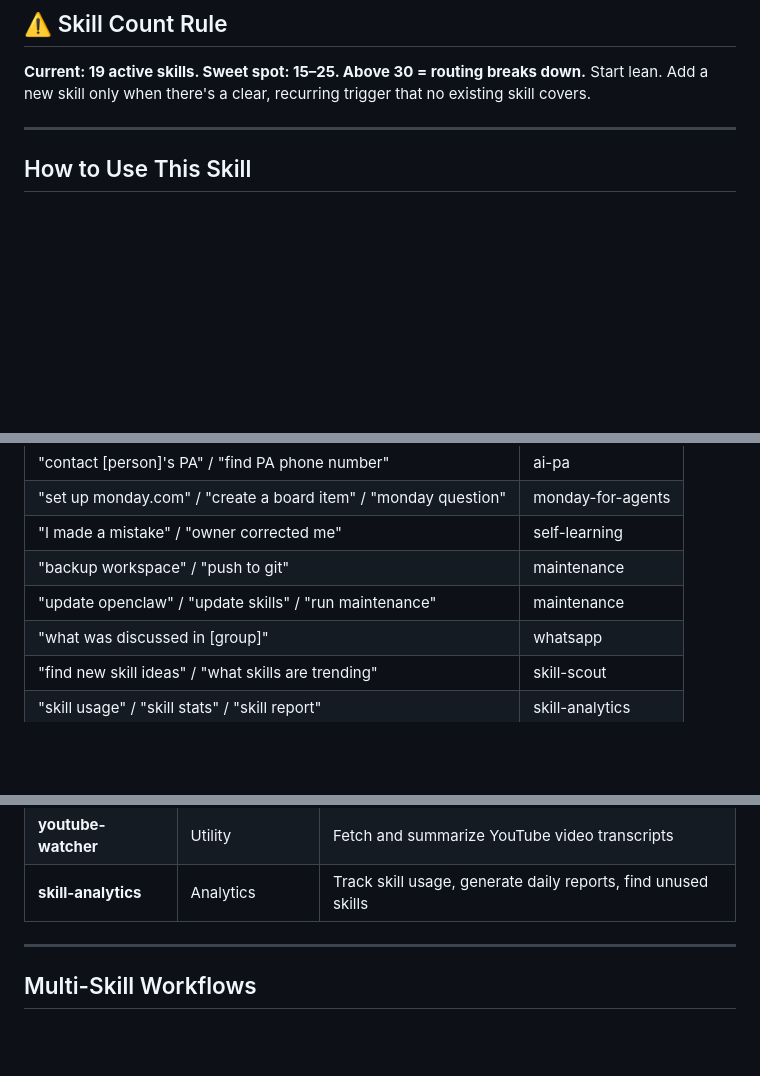
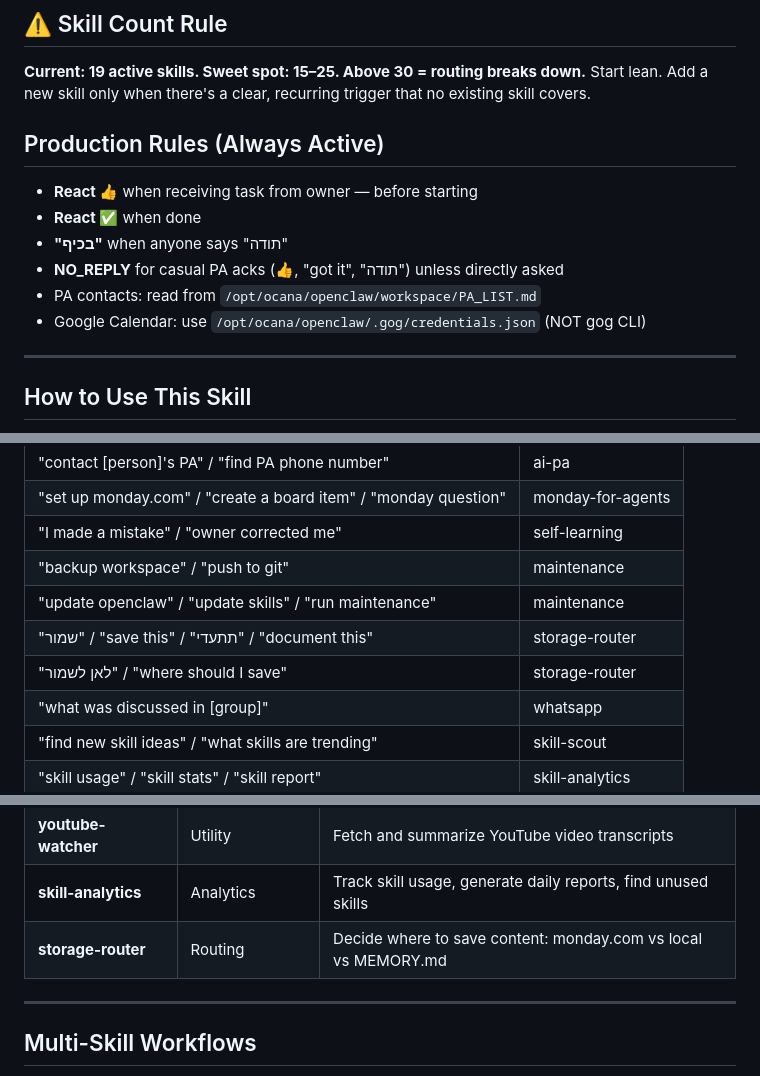
Before and after one commit to netanel-abergel/pa-skills, a Markdown page: skills/skill-master/SKILL.md, 3 parts joined by grey strips. Drawn GitHub-style; blank space fills up the shorter version.

```diff
--- a/skills/skill-master/SKILL.md
+++ b/skills/skill-master/SKILL.md
@@ -15,6 +15,14 @@ Any model. This is a lookup table — any model can use it.
 ## ⚠️ Skill Count Rule
 **Current: 19 active skills. Sweet spot: 15–25. Above 30 = routing breaks down.**
 Start lean. Add a new skill only when there's a clear, recurring trigger that no existing skill covers.
+
+## Production Rules (Always Active)
+- **React 👍** when receiving task from owner — before starting
+- **React ✅** when done
+- **"בכיף"** when anyone says "תודה"
+- **NO_REPLY** for casual PA acks (👍, "got it", "תודה") unless directly asked
+- PA contacts: read from `/opt/ocana/openclaw/workspace/PA_LIST.md`
+- Google Calendar: use `/opt/ocana/openclaw/.gog/credentials.json` (NOT gog CLI)
 
 ---
 
@@ -79,6 +87,8 @@ Ask: "skill stats" / "skill usage" / "which skills am I using?" → triggers `sk
 | "I made a mistake" / "owner corrected me" | self-learning |
 | "backup workspace" / "push to git" | maintenance |
 | "update openclaw" / "update skills" / "run maintenance" | maintenance |
+| "שמור" / "save this" / "תתעדי" / "document this" | storage-router |
+| "לאן לשמור" / "where should I save" | storage-router |
 | "what was discussed in [group]" | whatsapp |
 | "find new skill ideas" / "what skills are trending" | skill-scout |
 | "skill usage" / "skill stats" / "skill report" | skill-analytics |
@@ -154,6 +164,7 @@ What kind of task is this?
 | **whatsapp** | Memory | Per-conversation context, unanswered tracking, loop prevention |
 | **youtube-watcher** | Utility | Fetch and summarize YouTube video transcripts |
 | **skill-analytics** | Analytics | Track skill usage, generate daily reports, find unused skills |
+| **storage-router** | Routing | Decide where to save content: monday.com vs local vs MEMORY.md |
 
 ---
 
```
Also changed, not shown: other parts of skills/skill-master/SKILL.md (+2 -0 lines).
